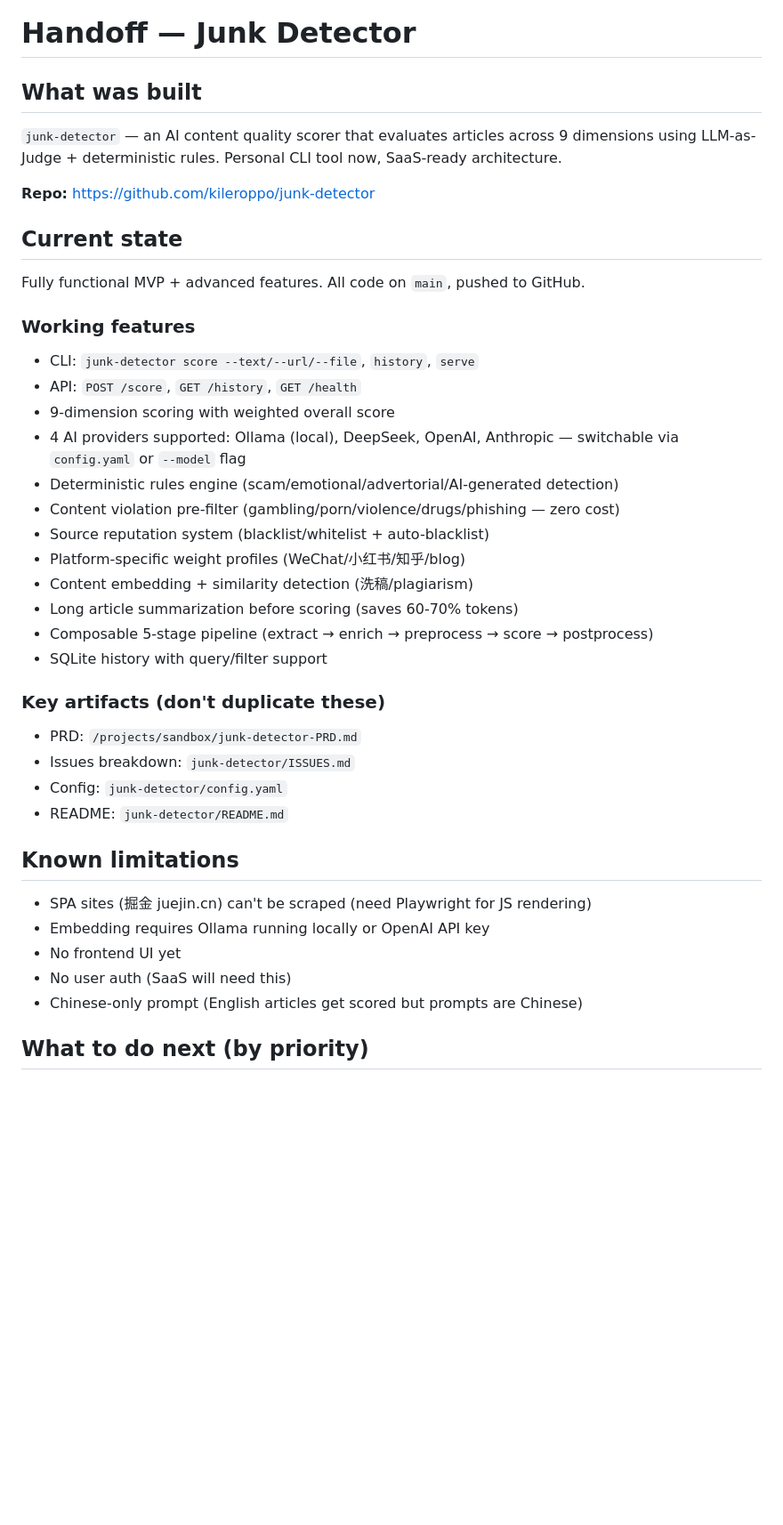
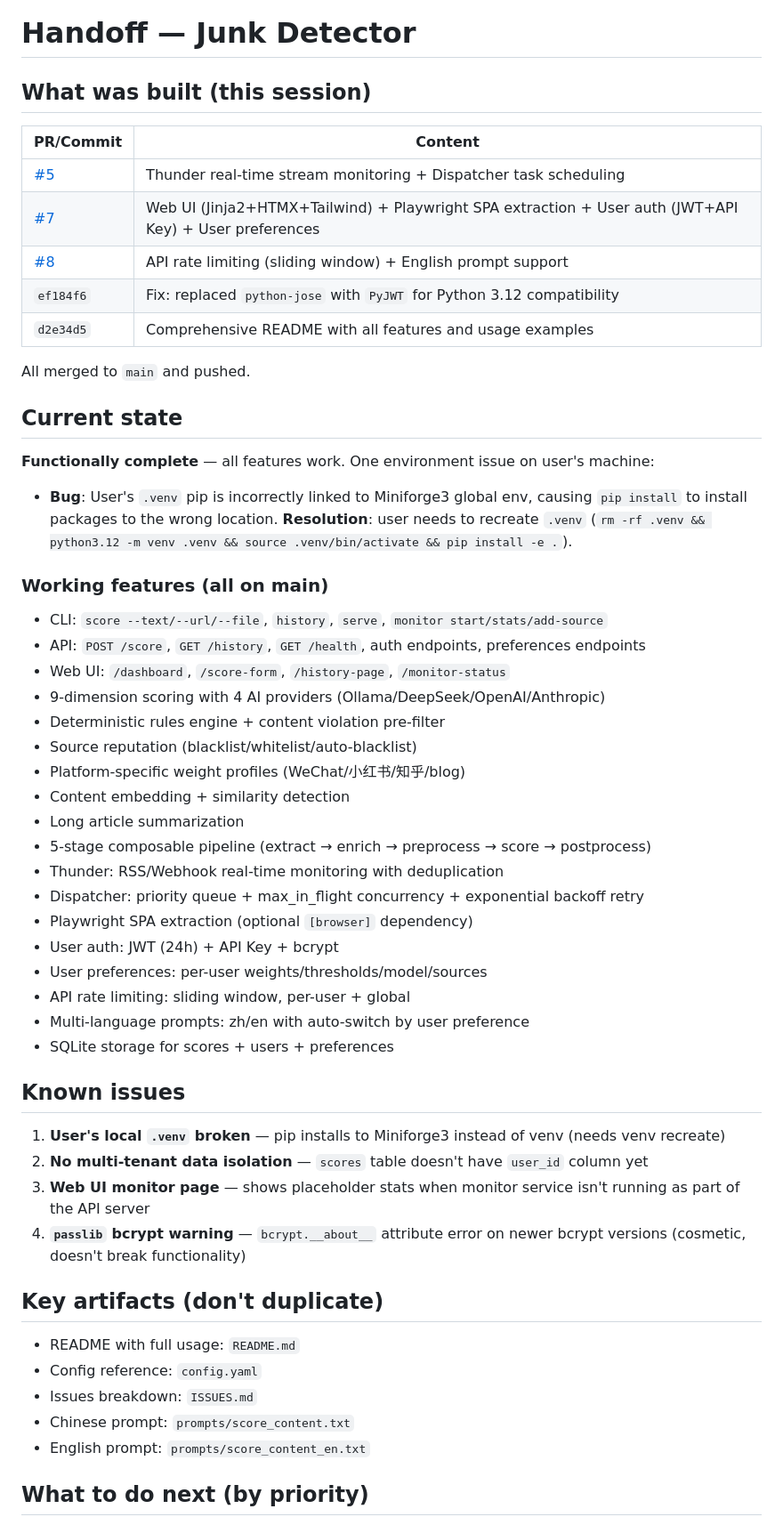
Before and after one commit to kileroppo/junk-detector, a Markdown page: HANDOFF.md, the part around one of its changes. Shown at 89% size. GitHub-like rendering; blank space fills up the shorter version.

Commit message:
docs: update HANDOFF.md and add handoff skill to .kiro/skills/

```diff
--- a/HANDOFF.md
+++ b/HANDOFF.md
@@ -1,44 +1,58 @@
 # Handoff — Junk Detector
 
-## What was built
+## What was built (this session)
 
-`junk-detector` — an AI content quality scorer that evaluates articles across 9 dimensions using LLM-as-Judge + deterministic rules. Personal CLI tool now, SaaS-ready architecture.
+| PR/Commit | Content |
+|-----------|---------|
+| [#5](https://github.com/kileroppo/junk-detector/pull/5) | Thunder real-time stream monitoring + Dispatcher task scheduling |
+| [#7](https://github.com/kileroppo/junk-detector/pull/7) | Web UI (Jinja2+HTMX+Tailwind) + Playwright SPA extraction + User auth (JWT+API Key) + User preferences |
+| [#8](https://github.com/kileroppo/junk-detector/pull/8) | API rate limiting (sliding window) + English prompt support |
+| `ef184f6` | Fix: replaced `python-jose` with `PyJWT` for Python 3.12 compatibility |
+| `d2e34d5` | Comprehensive README with all features and usage examples |
 
-**Repo:** https://github.com/kileroppo/junk-detector
+All merged to `main` and pushed.
 
 ## Current state
 
-Fully functional MVP + advanced features. All code on `main`, pushed to GitHub.
+**Functionally complete** — all features work. One environment issue on user's machine:
 
-### Working features
+- **Bug**: User's `.venv` pip is incorrectly linked to Miniforge3 global env, causing `pip install` to install packages to the wrong location. **Resolution**: user needs to recreate `.venv` (`rm -rf .venv && python3.12 -m venv .venv && source .venv/bin/activate && pip install -e .`).
 
-- CLI: `junk-detector score --text/--url/--file`, `history`, `serve`
-- API: `POST /score`, `GET /history`, `GET /health`
-- 9-dimension scoring with weighted overall score
-- 4 AI providers supported: Ollama (local), DeepSeek, OpenAI, Anthropic — switchable via `config.yaml` or `--model` flag
-- Deterministic rules engine (scam/emotional/advertorial/AI-generated detection)
-- Content violation pre-filter (gambling/porn/violence/drugs/phishing — zero cost)
-- Source reputation system (blacklist/whitelist + auto-blacklist)
+### Working features (all on main)
+
+- CLI: `score --text/--url/--file`, `history`, `serve`, `monitor start/stats/add-source`
+- API: `POST /score`, `GET /history`, `GET /health`, auth endpoints, preferences endpoints
+- Web UI: `/dashboard`, `/score-form`, `/history-page`, `/monitor-status`
+- 9-dimension scoring with 4 AI providers (Ollama/DeepSeek/OpenAI/Anthropic)
+- Deterministic rules engine + content violation pre-filter
+- Source reputation (blacklist/whitelist/auto-blacklist)
 - Platform-specific weight profiles (WeChat/小红书/知乎/blog)
-- Content embedding + similarity detection (洗稿/plagiarism)
-- Long article summarization before scoring (saves 60-70% tokens)
-- Composable 5-stage pipeline (extract → enrich → preprocess → score → postprocess)
-- SQLite history with query/filter support
+- Content embedding + similarity detection
+- Long article summarization
+- 5-stage composable pipeline (extract → enrich → preprocess → score → postprocess)
+- Thunder: RSS/Webhook real-time monitoring with deduplication
+- Dispatcher: priority queue + max_in_flight concurrency + exponential backoff retry
+- Playwright SPA extraction (optional `[browser]` dependency)
+- User auth: JWT (24h) + API Key + bcrypt
+- User preferences: per-user weights/thresholds/model/sources
+- API rate limiting: sliding window, per-user + global
+- Multi-language prompts: zh/en with auto-switch by user preference
+- SQLite storage for scores + users + preferences
 
-### Key artifacts (don't duplicate these)
+## Known issues
 
-- PRD: `/projects/sandbox/junk-detector-PRD.md`
-- Issues breakdown: `junk-detector/ISSUES.md`
-- Config: `junk-detector/config.yaml`
-- README: `junk-detector/README.md`
+1. **User's local `.venv` broken** — pip installs to Miniforge3 instead of venv (needs venv recreate)
+2. **No multi-tenant data isolation** — `scores` table doesn't have `user_id` column yet
+3. **Web UI monitor page** — shows placeholder stats when monitor service isn't running as part of the API server
+4. **`passlib` bcrypt warning** — `bcrypt.__about__` attribute error on newer bcrypt versions (cosmetic, doesn't break functionality)
 
-## Known limitations
+## Key artifacts (don't duplicate)
 
-- SPA sites (掘金 juejin.cn) can't be scraped (need Playwright for JS rendering)
-- Embedding requires Ollama running locally or OpenAI API key
-- No frontend UI yet
-- No user auth (SaaS will need this)
-- Chinese-only prompt (English articles get scored but prompts are Chinese)
+- README with full usage: `README.md`
+- Config reference: `config.yaml`
+- Issues breakdown: `ISSUES.md`
+- Chinese prompt: `prompts/score_content.txt`
+- English prompt: `prompts/score_content_en.txt`
 
 ## What to do next (by priority)
 
```
Also changed, not shown: other parts of HANDOFF.md (+21 -18 lines), .kiro/skills/handoff.md (added, +34 -0 lines).
